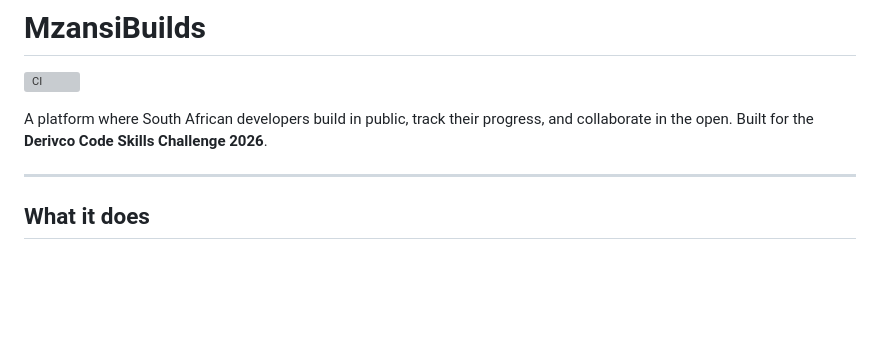
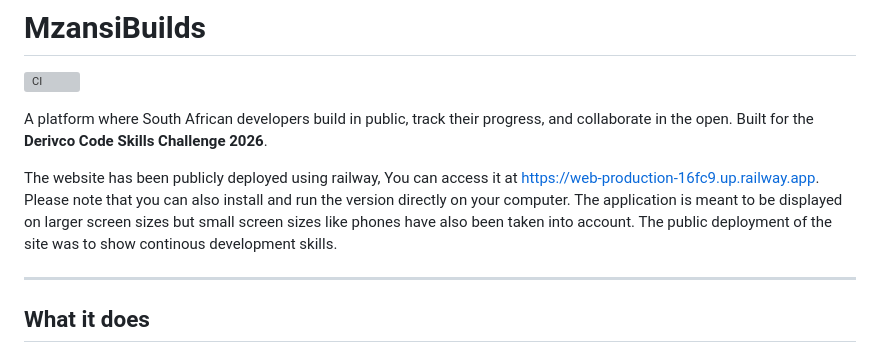
Before and after one commit to daylennaidoo565-web/Daylen_mzansibuilds, a Markdown page: README.md, the part around the change. Drawn GitHub-style; blank space fills up the shorter version; grey boxes are pictures that could not be loaded.

Commit message:
Update README with deployment details
Added deployment information and accessibility notes.

```diff
--- a/README.md
+++ b/README.md
@@ -3,6 +3,8 @@
 ![CI](https://github.com/daylennaidoo565-web/Daylen_mzansibuilds/actions/workflows/ci.yml/badge.svg)
 
 A platform where South African developers build in public, track their progress, and collaborate in the open. Built for the **Derivco Code Skills Challenge 2026**.
+
+The website has been publicly deployed using railway, You can access it at https://web-production-16fc9.up.railway.app. Please note that you can also install and run the version directly on your computer. The application is meant to be displayed on larger screen sizes but small screen sizes like phones have also been taken into account. The public deployment of the site was to show continous development skills.
 
 ---
 
```
